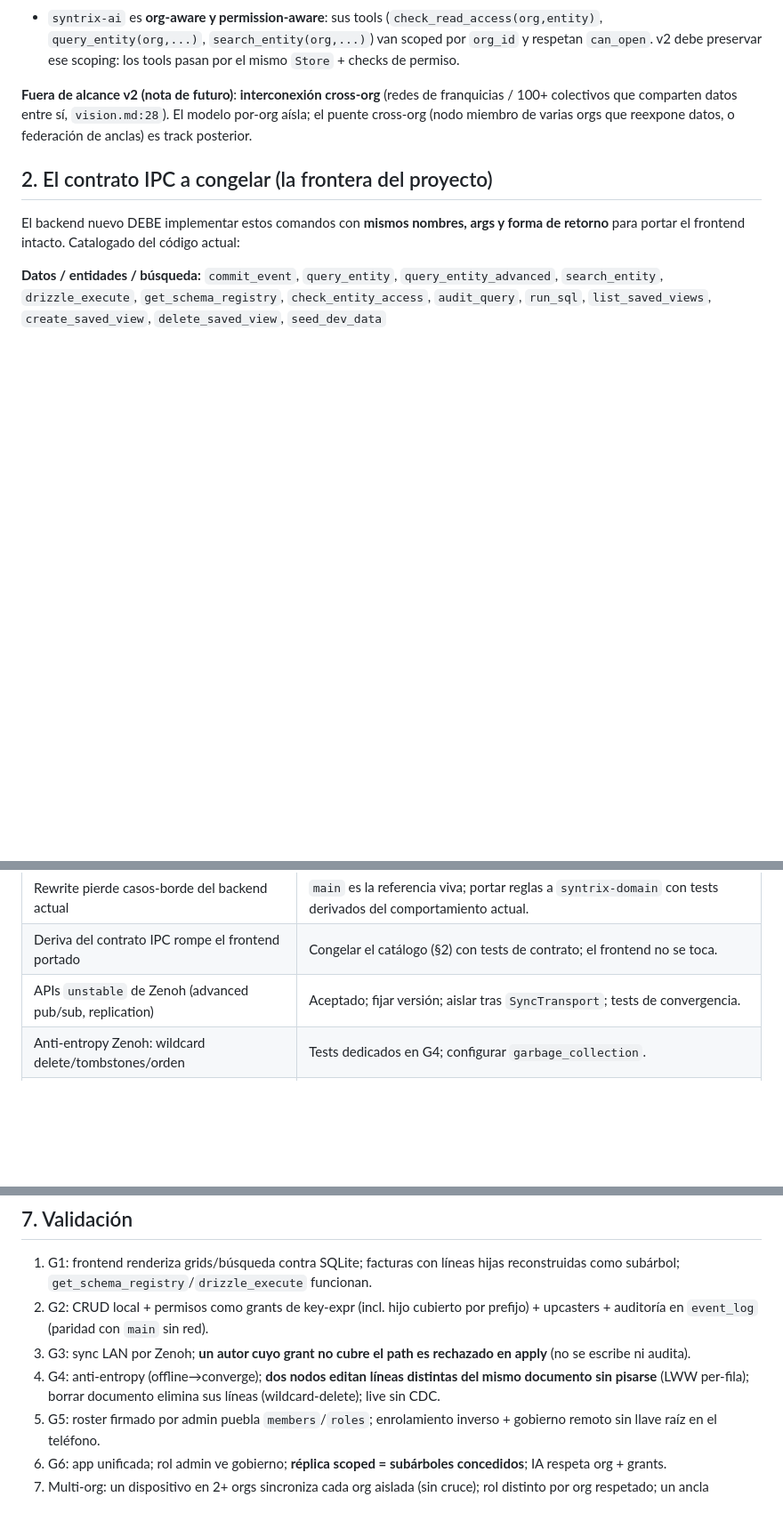
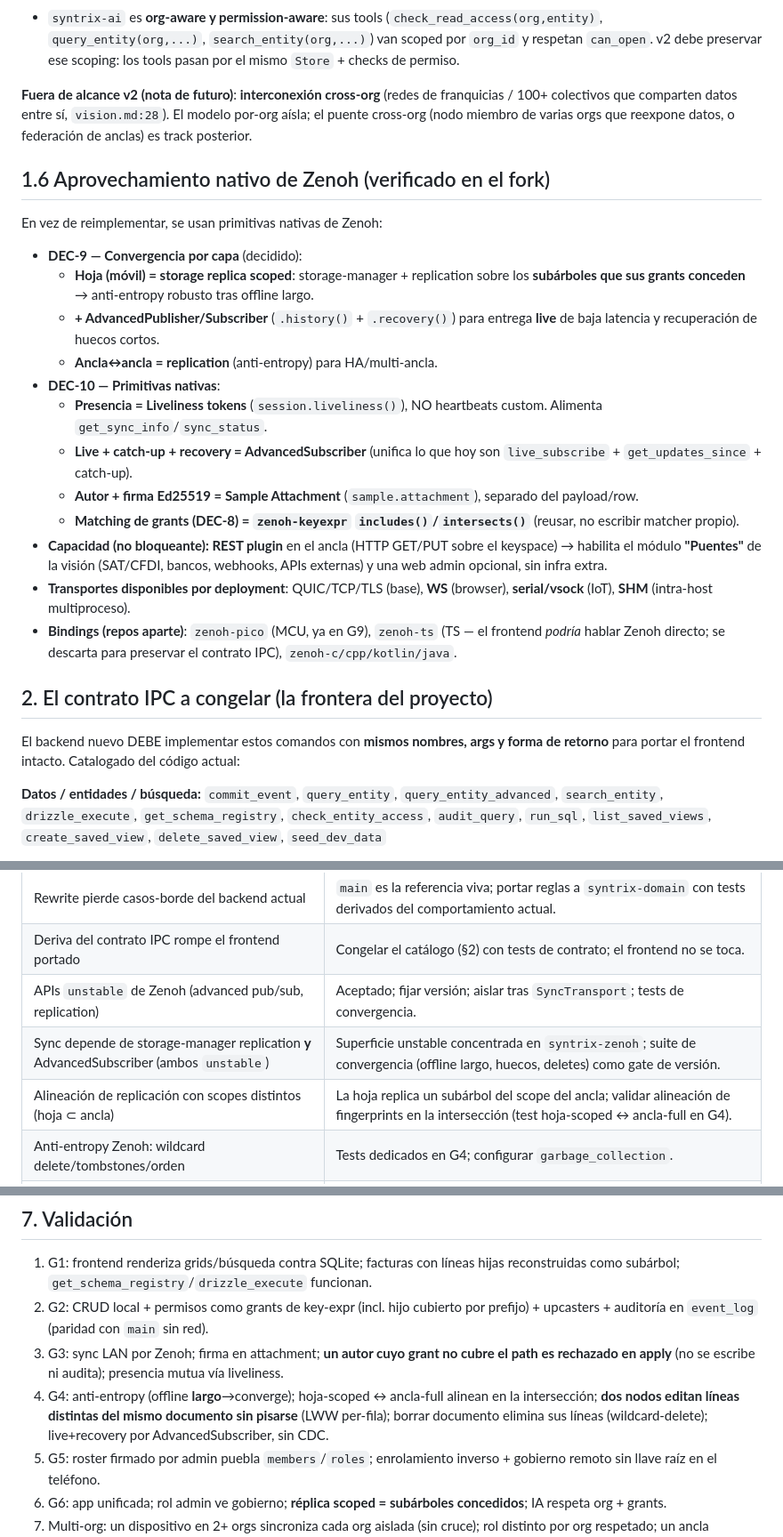
Before and after one commit to royalcala/syntrix-monorepo, a Markdown page: .kilo/plans/1783701158000-syntrix-v2-greenfield-backend.md, 3 parts joined by grey strips. Shown at 89% size. GitHub-like rendering; blank space fills up the shorter version.

```diff
--- a/.kilo/plans/1783701158000-syntrix-v2-greenfield-backend.md
+++ b/.kilo/plans/1783701158000-syntrix-v2-greenfield-backend.md
@@ -68,6 +68,23 @@ syntrix/org/{org}/{modulo?}/{entidad}/{doc_id}[/{subentidad}/{line_id}]
 
 **Fuera de alcance v2 (nota de futuro)**: **interconexión cross-org** (redes de franquicias / 100+ colectivos que comparten datos entre sí, `vision.md:28`). El modelo por-org aísla; el puente cross-org (nodo miembro de varias orgs que reexpone datos, o federación de anclas) es track posterior.
 
+## 1.6 Aprovechamiento nativo de Zenoh (verificado en el fork)
+
+En vez de reimplementar, se usan primitivas nativas de Zenoh:
+
+- **DEC-9 — Convergencia por capa** (decidido):
+  - **Hoja (móvil) = storage replica scoped**: storage-manager + replication sobre los **subárboles que sus grants conceden** → anti-entropy robusto tras offline largo.
+  - **+ AdvancedPublisher/Subscriber** (`.history()` + `.recovery()`) para entrega **live** de baja latencia y recuperación de huecos cortos.
+  - **Ancla↔ancla = replication** (anti-entropy) para HA/multi-ancla.
+- **DEC-10 — Primitivas nativas**:
+  - **Presencia = Liveliness tokens** (`session.liveliness()`), NO heartbeats custom. Alimenta `get_sync_info`/`sync_status`.
+  - **Live + catch-up + recovery = AdvancedSubscriber** (unifica lo que hoy son `live_subscribe` + `get_updates_since` + catch-up).
+  - **Autor + firma Ed25519 = Sample Attachment** (`sample.attachment`), separado del payload/row.
+  - **Matching de grants (DEC-8) = `zenoh-keyexpr` `includes()`/`intersects()`** (reusar, no escribir matcher propio).
+- **Capacidad (no bloqueante): REST plugin** en el ancla (HTTP GET/PUT sobre el keyspace) → habilita el módulo **"Puentes"** de la visión (SAT/CFDI, bancos, webhooks, APIs externas) y una web admin opcional, sin infra extra.
+- **Transportes disponibles por deployment**: QUIC/TCP/TLS (base), **WS** (browser), **serial/vsock** (IoT), **SHM** (intra-host multiproceso).
+- **Bindings (repos aparte)**: `zenoh-pico` (MCU, ya en G9), `zenoh-ts` (TS — el frontend *podría* hablar Zenoh directo; se descarta para preservar el contrato IPC), `zenoh-c/cpp/kotlin/java`.
+
 ## 2. El contrato IPC a congelar (la frontera del proyecto)
 
 El backend nuevo DEBE implementar estos comandos con **mismos nombres, args y forma de retorno** para portar el frontend intacto. Catalogado del código actual:
@@ -193,6 +213,8 @@ syntrix/ (proyecto nuevo)
 | Rewrite pierde casos-borde del backend actual | `main` es la referencia viva; portar reglas a `syntrix-domain` con tests derivados del comportamiento actual. |
 | Deriva del contrato IPC rompe el frontend portado | Congelar el catálogo (§2) con tests de contrato; el frontend no se toca. |
 | APIs `unstable` de Zenoh (advanced pub/sub, replication) | Aceptado; fijar versión; aislar tras `SyncTransport`; tests de convergencia. |
+| Sync depende de storage-manager replication **y** AdvancedSubscriber (ambos `unstable`) | Superficie unstable concentrada en `syntrix-zenoh`; suite de convergencia (offline largo, huecos, deletes) como gate de versión. |
+| Alineación de replicación con scopes distintos (hoja ⊂ ancla) | La hoja replica un subárbol del scope del ancla; validar alineación de fingerprints en la intersección (test hoja-scoped ↔ ancla-full en G4). |
 | Anti-entropy Zenoh: wildcard delete/tombstones/orden | Tests dedicados en G4; configurar `garbage_collection`. |
 | Identidad: ACL Zenoh no es autor por-fila | Ed25519 app-level (`syntrix-identity`); ACL Zenoh solo defensa en profundidad. |
 | Storage backend Zenoh escribe sin validar autor (bypass de permisos) | El `put` del backend corre validación por autor (firma + grant de key-expr) antes de escribir; tests de aislamiento por rol. |
@@ -207,8 +229,8 @@ syntrix/ (proyecto nuevo)
 
 1. G1: frontend renderiza grids/búsqueda contra SQLite; facturas con líneas hijas reconstruidas como subárbol; `get_schema_registry`/`drizzle_execute` funcionan.
 2. G2: CRUD local + permisos como grants de key-expr (incl. hijo cubierto por prefijo) + upcasters + auditoría en `event_log` (paridad con `main` sin red).
-3. G3: sync LAN por Zenoh; **un autor cuyo grant no cubre el path es rechazado en apply** (no se escribe ni audita).
-4. G4: anti-entropy (offline→converge); **dos nodos editan líneas distintas del mismo documento sin pisarse** (LWW per-fila); borrar documento elimina sus líneas (wildcard-delete); live sin CDC.
+3. G3: sync LAN por Zenoh; firma en attachment; **un autor cuyo grant no cubre el path es rechazado en apply** (no se escribe ni audita); presencia mutua vía liveliness.
+4. G4: anti-entropy (offline **largo**→converge); hoja-scoped ↔ ancla-full alinean en la intersección; **dos nodos editan líneas distintas del mismo documento sin pisarse** (LWW per-fila); borrar documento elimina sus líneas (wildcard-delete); live+recovery por AdvancedSubscriber, sin CDC.
 5. G5: roster firmado por admin puebla `members`/`roles`; enrolamiento inverso + gobierno remoto sin llave raíz en el teléfono.
 6. G6: app unificada; rol admin ve gobierno; **réplica scoped = subárboles concedidos**; IA respeta org + grants.
 7. Multi-org: un dispositivo en 2+ orgs sincroniza cada org aislada (sin cruce); rol distinto por org respetado; un ancla sirviendo 2 orgs las mantiene separadas.
```
Also changed, not shown: other parts of .kilo/plans/1783701158000-syntrix-v2-greenfield-backend.md (+21 -18 lines), .kilo/plans/1783695719136-p2p-connectivity-hardening-plan.md (+1 -1 lines).
